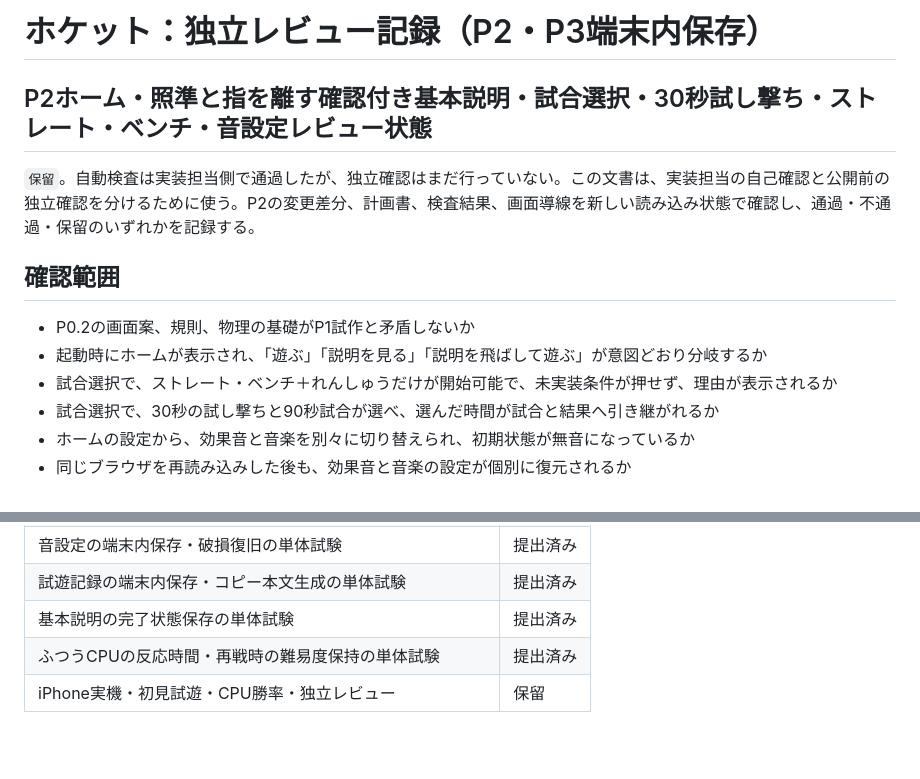
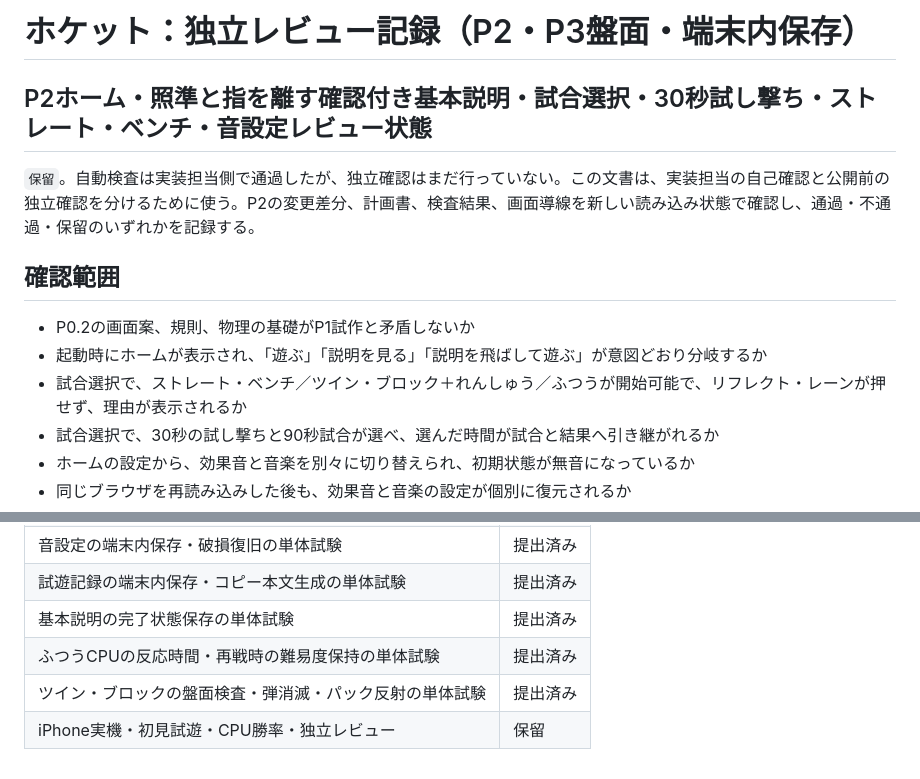
Before and after one commit to chameleonjp-lab/hoketto, a Markdown page: docs/REVIEW_REPORT.md, 2 parts joined by grey strips. Rendered like a GitHub page; blank space fills up the shorter version.

Commit message:
P3 twin: record twin evidence

```diff
--- a/docs/REVIEW_REPORT.md
+++ b/docs/REVIEW_REPORT.md
@@ -1,4 +1,4 @@
-# ホケット：独立レビュー記録（P2・P3端末内保存）
+# ホケット：独立レビュー記録（P2・P3盤面・端末内保存）
 
 ## P2ホーム・照準と指を離す確認付き基本説明・試合選択・30秒試し撃ち・ストレート・ベンチ・音設定レビュー状態
 
@@ -8,7 +8,7 @@
 
 - P0.2の画面案、規則、物理の基礎がP1試作と矛盾しないか
 - 起動時にホームが表示され、「遊ぶ」「説明を見る」「説明を飛ばして遊ぶ」が意図どおり分岐するか
-- 試合選択で、ストレート・ベンチ＋れんしゅうだけが開始可能で、未実装条件が押せず、理由が表示されるか
+- 試合選択で、ストレート・ベンチ／ツイン・ブロック＋れんしゅう／ふつうが開始可能で、リフレクト・レーンが押せず、理由が表示されるか
 - 試合選択で、30秒の試し撃ちと90秒試合が選べ、選んだ時間が試合と結果へ引き継がれるか
 - ホームの設定から、効果音と音楽を別々に切り替えられ、初期状態が無音になっているか
 - 同じブラウザを再読み込みした後も、効果音と音楽の設定が個別に復元されるか
@@ -73,4 +73,5 @@
 | 試遊記録の端末内保存・コピー本文生成の単体試験           | 提出済み |
 | 基本説明の完了状態保存の単体試験                         | 提出済み |
 | ふつうCPUの反応時間・再戦時の難易度保持の単体試験        | 提出済み |
+| ツイン・ブロックの盤面検査・弾消滅・パック反射の単体試験 | 提出済み |
 | iPhone実機・初見試遊・CPU勝率・独立レビュー              | 保留     |
```
